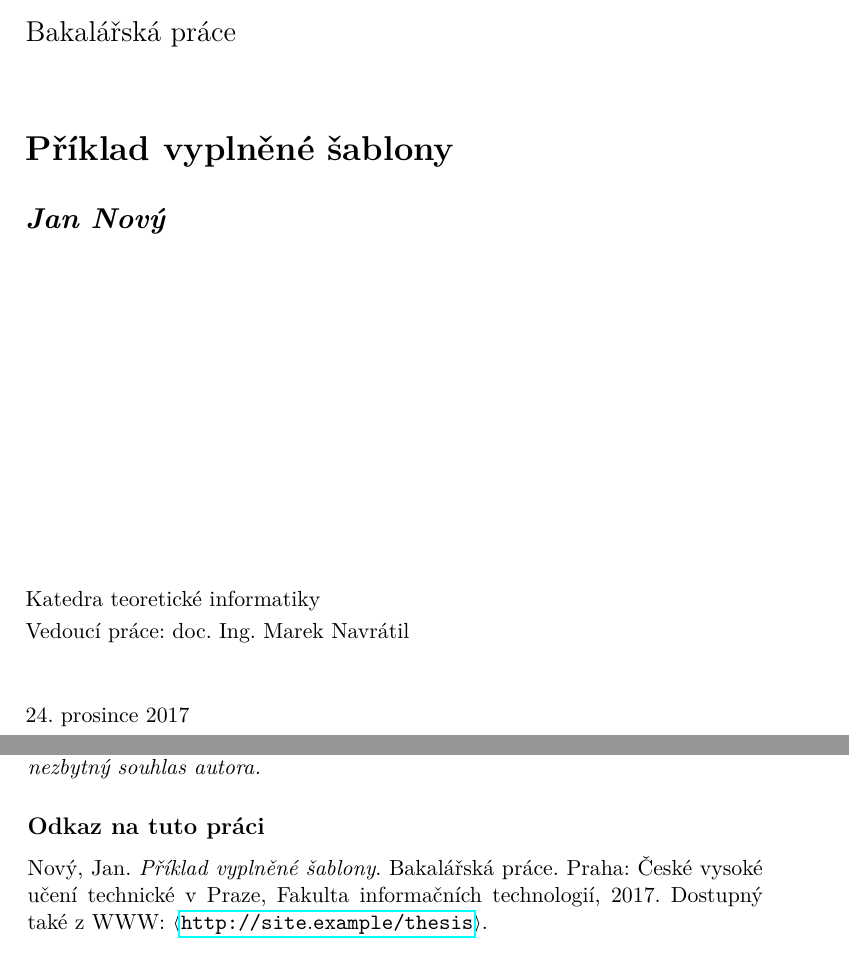
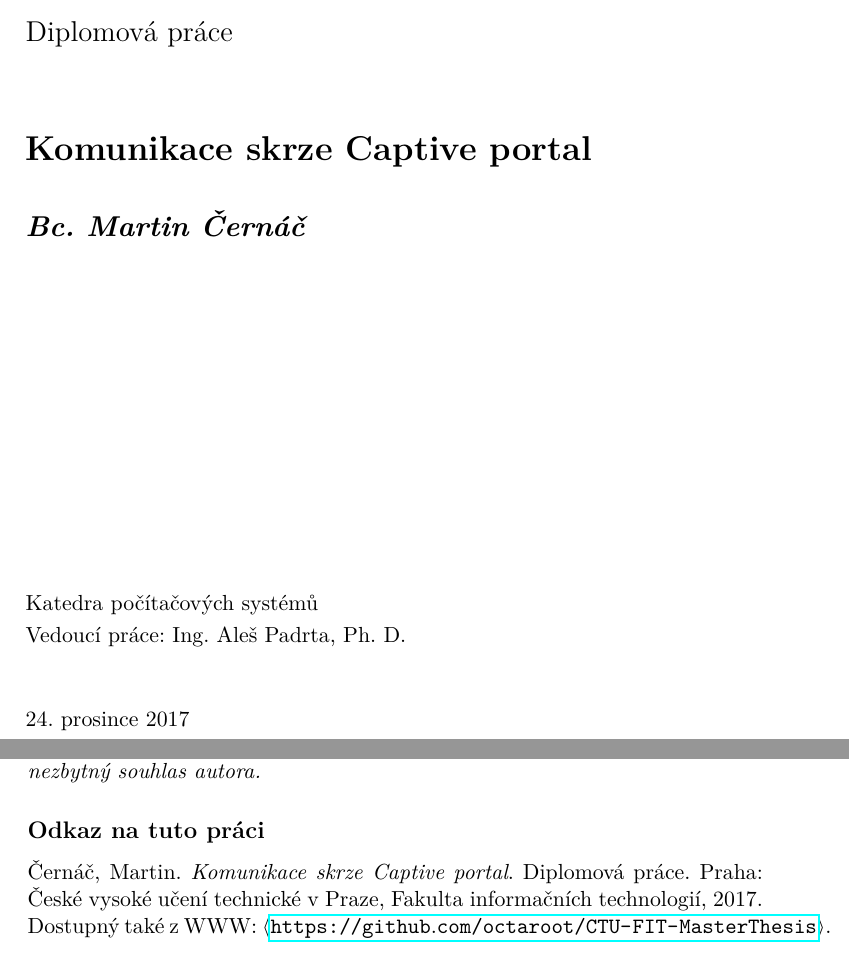
Before and after one commit to octaroot/CTU-FIT-MasterThesis, a LaTeX thesis (thesis/DP_Priklad.tex): two parts of pages 3 and 8 of 35, joined at a grey line, cut so that both start at the same text. Compiled offline with pdfLaTeX.

Commit message:
Fill in template attributes

```diff
--- a/thesis/DP_Priklad.tex
+++ b/thesis/DP_Priklad.tex
@@ -20,20 +12,10 @@
 % \iflanguage{czech}{\renewcommand*{\acronymname}{Seznam pou{\v z}it{\' y}ch zkratek}}{}
 % \makeglossaries
 
-\newcommand{\tg}{\mathop{\mathrm{tg}}} %cesky tangens
-\newcommand{\cotg}{\mathop{\mathrm{cotg}}} %cesky cotangens
-
-% % % % % % % % % % % % % % % % % % % % % % % % % % % % % %
-% ODTUD DAL VSE ZMENTE
-% % % % % % % % % % % % % % % % % % % % % % % % % % % % % %
-
-\department{Katedra teoretické informatiky}
-\title{Příklad vyplněné šablony}
-\authorGN{Jan} %(křestní) jméno (jména) autora
-\authorFN{Nový} %příjmení autora
-\authorWithDegrees{Jan Nový} %jméno autora včetně akademických titulů
-\author{Jan Nový} %jméno autora bez akademických titulů
-\supervisor{doc. Ing. Marek Navrátil}
-\acknowledgements{Děkuji všem a za vše. Nevíte-li, co sem napsat, příkaz odstraňte.}
-\abstractCS{V~několika větách shrňte obsah a přínos této práce v~češtině. Po přečtení abstraktu by měl mít čtenář dost informací pro rozhodnutí, zda chce Vaši práci číst.}
-\abstractEN{Sem doplňte ekvivalent abstraktu Vaší práce v~angličtině.}
+\department{Katedra počítačových systémů}
+\title{Komunikace skrze Captive portal}
+\authorGN{Martin} %(křestní) jméno (jména) autora
+\authorFN{Černáč} %příjmení autora
+\authorWithDegrees{Bc. Martin Černáč} %jméno autora včetně akademických titulů
+\author{Martin Černáč} %jméno autora bez akademických titulů
+\supervisor{Ing. Aleš Padrta, Ph. D.}
@@ -41,13 +26,10 @@
 \declarationOfAuthenticityOption{4} %volba Prohlášení
 \keywordsCS{Závěrečná práce, \LaTeX{}.}
 \keywordsEN{Thesis, \LaTeX{}.}
-\website{http://site.example/thesis} %volitelná URL práce, objeví se v tiráži
+\website{https://github.com/octaroot/CTU-FIT-MasterThesis} %volitelná URL práce, objeví se v tiráži
 
 
 \begin{document}
-
-% \newacronym{CVUT}{{\v C}VUT}{{\v C}esk{\' e} vysok{\' e} u{\v c}en{\' i} technick{\' e} v Praze}
-% \newacronym{FIT}{FIT}{Fakulta informa{\v c}n{\' i}ch technologi{\' i}}
 
 \begin{introduction}
 	Doplňte úvod Vaší práce.
```
Also changed, not shown: thesis/DP_Priklad.pdf, thesis/DP_Priklad.tex (19 more changed lines).
